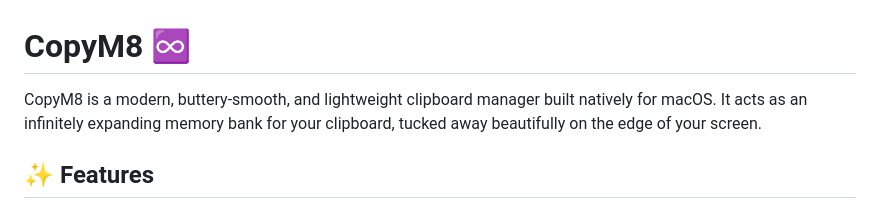
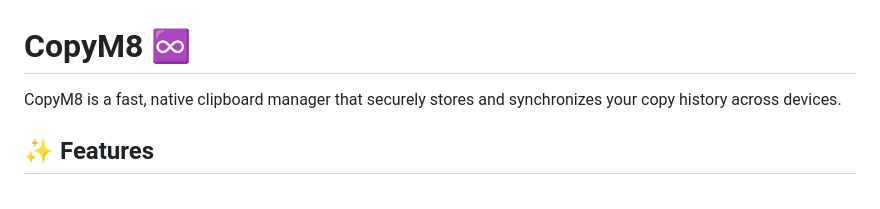
Before and after one commit to svr-s/copym8, a Markdown page: platforms/copym8-macos/README.md, the part around the change. Drawn GitHub-style.

Commit message:
docs: Update READMEs with platform-agnostic description

```diff
--- a/platforms/copym8-macos/README.md
+++ b/platforms/copym8-macos/README.md
@@ -1,6 +1,6 @@
 # CopyM8 ♾️
 
-CopyM8 is a modern, buttery-smooth, and lightweight clipboard manager built natively for macOS. It acts as an infinitely expanding memory bank for your clipboard, tucked away beautifully on the edge of your screen.
+CopyM8 is a fast, native clipboard manager that securely stores and synchronizes your copy history across devices.
 
 ## ✨ Features
 
```
Also changed, not shown: README.md (added, +15 -0 lines).
